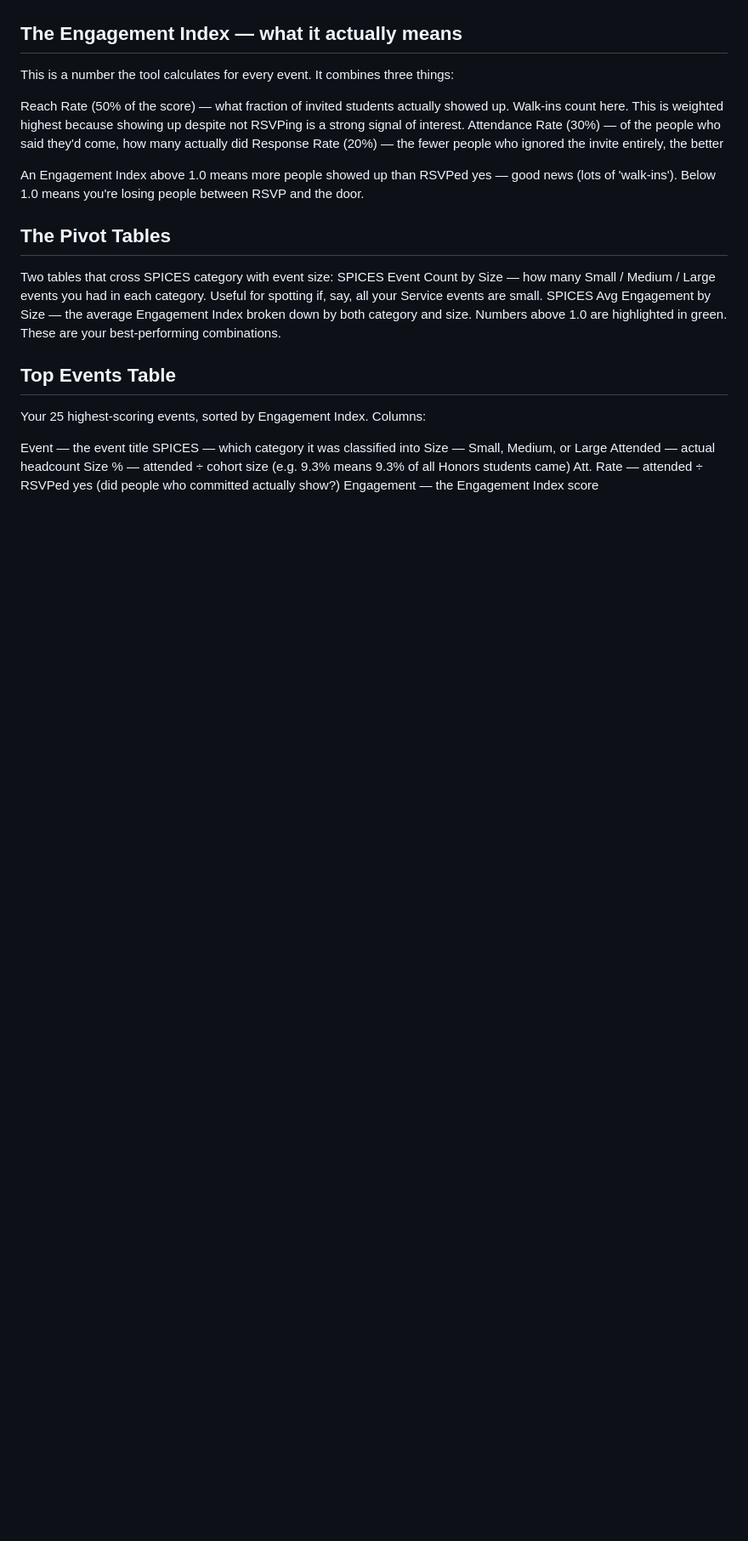
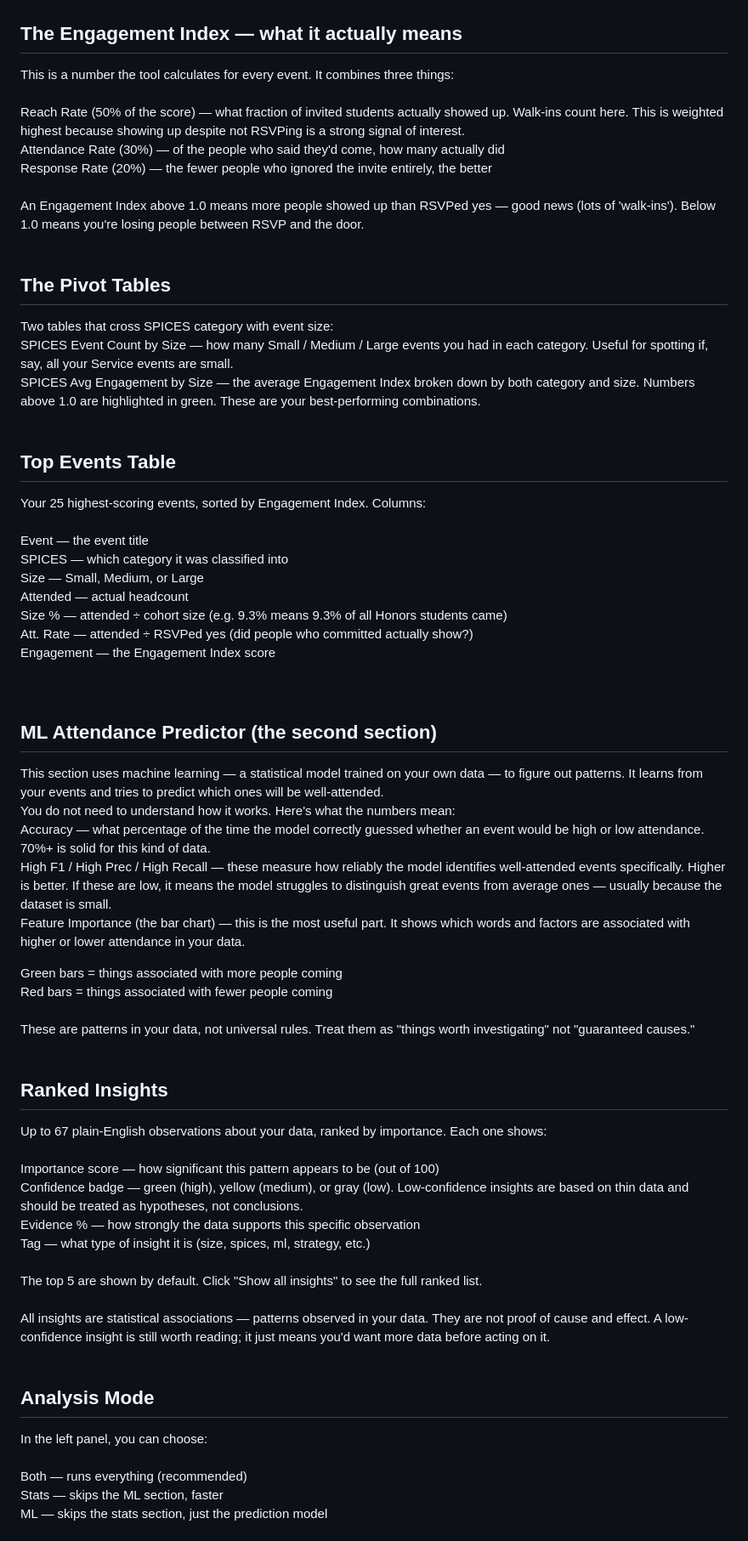
Before and after one commit to 2xwlll/SPICESsense, a Markdown page: README.md, the part around one of its changes. Shown at 85% size. Drawn GitHub-style; blank space fills up the shorter version.

Commit message:
Update README.md
final README.md update?

```diff
--- a/README.md
+++ b/README.md
@@ -111,27 +111,61 @@ Size Distribution (donut chart) — what proportion of your events were Small, M
 
 ## The Engagement Index — what it actually means
-This is a number the tool calculates for every event. It combines three things:
+This is a number the tool calculates for every event. It combines three things:<br>
+<br>
+Reach Rate (50% of the score) — what fraction of invited students actually showed up. Walk-ins count here. This is weighted highest because showing up despite not RSVPing is a strong signal of interest.<br>
+Attendance Rate (30%) — of the people who said they'd come, how many actually did<br>
+Response Rate (20%) — the fewer people who ignored the invite entirely, the better<br>
+<br>
+An Engagement Index above 1.0 means more people showed up than RSVPed yes — good news (lots of 'walk-ins'). Below 1.0 means you're losing people between RSVP and the door.<br>
+<br>
+## The Pivot Tables
+Two tables that cross SPICES category with event size:<br>
+SPICES Event Count by Size — how many Small / Medium / Large events you had in each category. Useful for spotting if, say, all your Service events are small.<br>
+SPICES Avg Engagement by Size — the average Engagement Index broken down by both category and size. Numbers above 1.0 are highlighted in green. These are your best-performing combinations.<br>
+<br>
+## Top Events Table
+Your 25 highest-scoring events, sorted by Engagement Index. Columns:<br>
+<br>
+Event — the event title<br>
+SPICES — which category it was classified into<br>
+Size — Small, Medium, or Large<br>
+Attended — actual headcount<br>
+Size % — attended ÷ cohort size (e.g. 9.3% means 9.3% of all Honors students came)<br>
+Att. Rate — attended ÷ RSVPed yes (did people who committed actually show?)<br>
+Engagement — the Engagement Index score<br>
+<br>
+<br>
+## ML Attendance Predictor (the second section)
+This section uses machine learning — a statistical model trained on your own data — to figure out patterns. It learns from your events and tries to predict which ones will be well-attended.<br>
+You do not need to understand how it works. Here's what the numbers mean:<br>
+  Accuracy — what percentage of the time the model correctly guessed whether an event would be high or low attendance. 70%+ is solid for this kind of data.<br>
+  High F1 / High Prec / High Recall — these measure how reliably the model identifies well-attended events specifically. Higher is better. If these are low, it means the model struggles to distinguish great     events from average ones — usually because the dataset is small.<br>
+  Feature Importance (the bar chart) — this is the most useful part. It shows which words and factors are associated with higher or lower attendance in your data.<br>
 
-Reach Rate (50% of the score) — what fraction of invited students actually showed up. Walk-ins count here. This is weighted highest because showing up despite not RSVPing is a strong signal of interest.
-Attendance Rate (30%) — of the people who said they'd come, how many actually did
-Response Rate (20%) — the fewer people who ignored the invite entirely, the better
+  Green bars = things associated with more people coming<br>
+  Red bars = things associated with fewer people coming<br>
+<br>
+These are patterns in your data, not universal rules. Treat them as "things worth investigating" not "guaranteed causes."<br>
+<br>
+## Ranked Insights
+Up to 67 plain-English observations about your data, ranked by importance. Each one shows:<br>
+<br>
+Importance score — how significant this pattern appears to be (out of 100)<br>
+Confidence badge — green (high), yellow (medium), or gray (low). Low-confidence insights are based on thin data and should be treated as hypotheses, not conclusions.<br>
+Evidence % — how strongly the data supports this specific observation<br>
+Tag — what type of insight it is (size, spices, ml, strategy, etc.)<br>
+<br>
+The top 5 are shown by default. Click "Show all insights" to see the full ranked list.<br>
+<br>
+All insights are statistical associations — patterns observed in your data. They are not proof of cause and effect. A low-confidence insight is still worth reading; it just means you'd want more data before acting on it.<br>
+<br>
 
-An Engagement Index above 1.0 means more people showed up than RSVPed yes — good news (lots of 'walk-ins'). Below 1.0 means you're losing people between RSVP and the door.
-
-## The Pivot Tables
-Two tables that cross SPICES category with event size:
-SPICES Event Count by Size — how many Small / Medium / Large events you had in each category. Useful for spotting if, say, all your Service events are small.
-SPICES Avg Engagement by Size — the average Engagement Index broken down by both category and size. Numbers above 1.0 are highlighted in green. These are your best-performing combinations.
-
-## Top Events Table
-Your 25 highest-scoring events, sorted by Engagement Index. Columns:
-
-Event — the event title
-SPICES — which category it was classified into
-Size — Small, Medium, or Large
-Attended — actual headcount
-Size % — attended ÷ cohort size (e.g. 9.3% means 9.3% of all Honors students came)
-Att. Rate — attended ÷ RSVPed yes (did people who committed actually show?)
-Engagement — the Engagement Index score
+## Analysis Mode
+In the left panel, you can choose:<br>
+<br>
+Both — runs everything (recommended)<br>
+Stats — skips the ML section, faster<br>
+ML — skips the stats section, just the prediction model<br>
+<br>
 
 
```
Also changed, not shown: other parts of README.md (+111 -145 lines).
